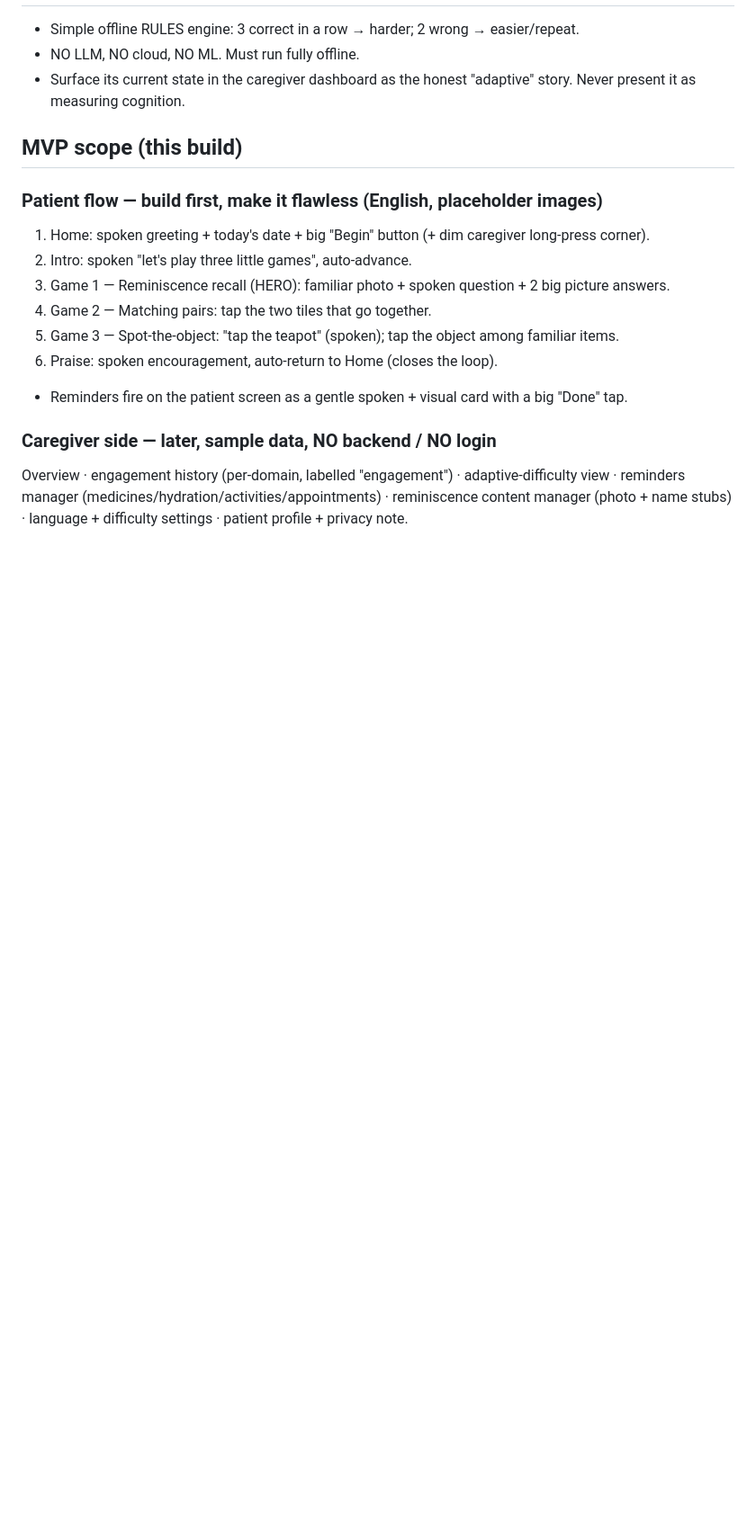
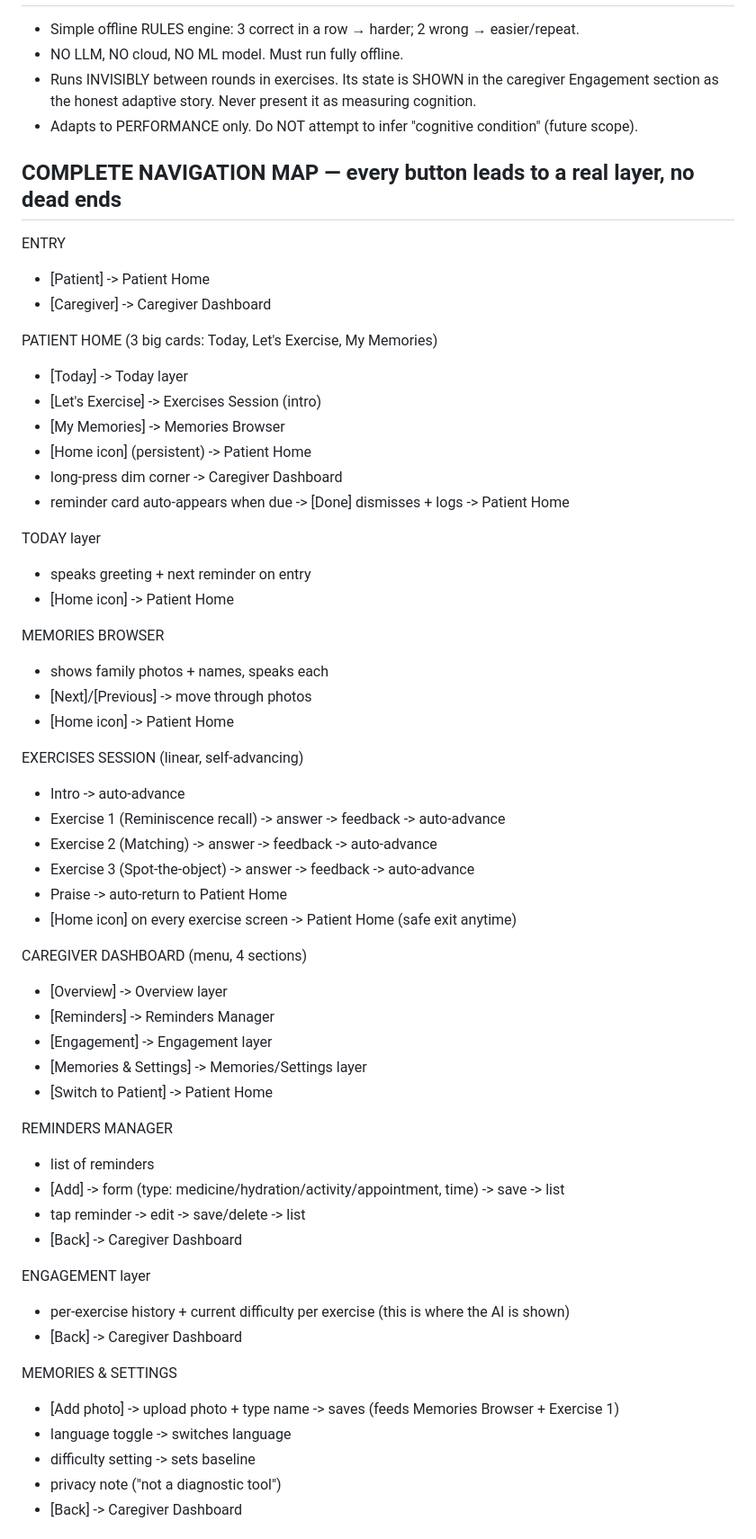
Before and after one commit to J-J22/smriti, a Markdown page: CLAUDE.md, the part around one of its changes. Shown at 90% size. GitHub-like rendering; blank space fills up the shorter version.

Commit message:
Add project CLAUDE.md

```diff
--- a/CLAUDE.md
+++ b/CLAUDE.md
@@ -44,17 +63,61 @@ Two strictly separated view trees. Do not let one bleed into the other.
 - Simple offline RULES engine: 3 correct in a row → harder; 2 wrong → easier/repeat.
-- NO LLM, NO cloud, NO ML. Must run fully offline.
-- Surface its current state in the caregiver dashboard as the honest "adaptive" story. Never present it as measuring cognition.
+- NO LLM, NO cloud, NO ML model. Must run fully offline.
+- Runs INVISIBLY between rounds in exercises. Its state is SHOWN in the caregiver
+  Engagement section as the honest adaptive story. Never present it as measuring cognition.
+- Adapts to PERFORMANCE only. Do NOT attempt to infer "cognitive condition" (future scope).
 
-## MVP scope (this build)
+## COMPLETE NAVIGATION MAP — every button leads to a real layer, no dead ends
 
-### Patient flow — build first, make it flawless (English, placeholder images)
-1. Home: spoken greeting + today's date + big "Begin" button (+ dim caregiver long-press corner).
-2. Intro: spoken "let's play three little games", auto-advance.
-3. Game 1 — Reminiscence recall (HERO): familiar photo + spoken question + 2 big picture answers.
-4. Game 2 — Matching pairs: tap the two tiles that go together.
-5. Game 3 — Spot-the-object: "tap the teapot" (spoken); tap the object among familiar items.
-6. Praise: spoken encouragement, auto-return to Home (closes the loop).
-- Reminders fire on the patient screen as a gentle spoken + visual card with a big "Done" tap.
+ENTRY
+- [Patient] -> Patient Home
+- [Caregiver] -> Caregiver Dashboard
 
-### Caregiver side — later, sample data, NO backend / NO login
-Overview · engagement history (per-domain, labelled "engagement") · adaptive-difficulty view · reminders manager (medicines/hydration/activities/appointments) · reminiscence content manager (photo + name stubs) · language + difficulty settings · patient profile + privacy note.
+PATIENT HOME (3 big cards: Today, Let's Exercise, My Memories)
+- [Today] -> Today layer
+- [Let's Exercise] -> Exercises Session (intro)
+- [My Memories] -> Memories Browser
+- [Home icon] (persistent) -> Patient Home
+- long-press dim corner -> Caregiver Dashboard
+- reminder card auto-appears when due -> [Done] dismisses + logs -> Patient Home
+
+TODAY layer
+- speaks greeting + next reminder on entry
+- [Home icon] -> Patient Home
+
+MEMORIES BROWSER
+- shows family photos + names, speaks each
+- [Next]/[Previous] -> move through photos
+- [Home icon] -> Patient Home
+
+EXERCISES SESSION (linear, self-advancing)
+- Intro -> auto-advance
+- Exercise 1 (Reminiscence recall) -> answer -> feedback -> auto-advance
+- Exercise 2 (Matching) -> answer -> feedback -> auto-advance
+- Exercise 3 (Spot-the-object) -> answer -> feedback -> auto-advance
+- Praise -> auto-return to Patient Home
+- [Home icon] on every exercise screen -> Patient Home (safe exit anytime)
+
+CAREGIVER DASHBOARD (menu, 4 sections)
+- [Overview] -> Overview layer
+- [Reminders] -> Reminders Manager
+- [Engagement] -> Engagement layer
+- [Memories & Settings] -> Memories/Settings layer
+- [Switch to Patient] -> Patient Home
+
+REMINDERS MANAGER
+- list of reminders
+- [Add] -> form (type: medicine/hydration/activity/appointment, time) -> save -> list
+- tap reminder -> edit -> save/delete -> list
+- [Back] -> Caregiver Dashboard
+
+ENGAGEMENT layer
+- per-exercise history + current difficulty per exercise (this is where the AI is shown)
+- [Back] -> Caregiver Dashboard
+
+MEMORIES & SETTINGS
+- [Add photo] -> upload photo + type name -> saves (feeds Memories Browser + Exercise 1)
+- language toggle -> switches language
+- difficulty setting -> sets baseline
+- privacy note ("not a diagnostic tool")
+- [Back] -> Caregiver Dashboard
+
```
Also changed, not shown: other parts of CLAUDE.md (+68 -30 lines).
